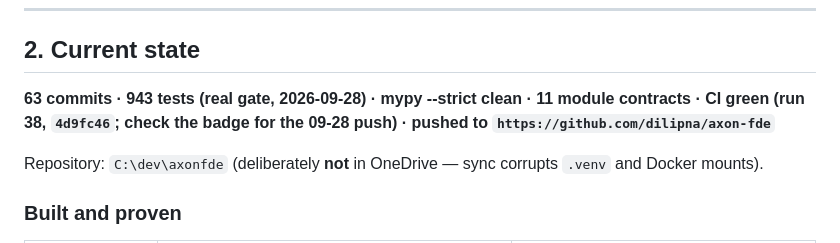
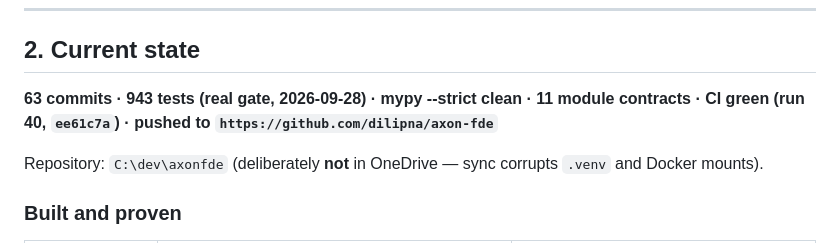
Before and after one commit to dilipna/axon-fde, a Markdown page: CONTINUE.md, the part around the change. GitHub-like rendering.

Commit message:
docs(continue): record CI run 40 green on 02dd6a5
Co-Authored-By: Claude Opus 5.5 <noreply@anthropic.com>

```diff
--- a/CONTINUE.md
+++ b/CONTINUE.md
@@ -271,7 +271,7 @@ over mechanisms.
 
 ## 2. Current state
 
-**63 commits · 943 tests (real gate, 2026-09-28) · mypy --strict clean · 11 module contracts · CI green (run 38, `4d9fc46`; check the badge for the 09-28 push) · pushed to
+**63 commits · 943 tests (real gate, 2026-09-28) · mypy --strict clean · 11 module contracts · CI green (run 40, `ee61c7a`) · pushed to
 `https://github.com/dilipna/axon-fde`**
 
 Repository: `C:\dev\axonfde` (deliberately **not** in OneDrive — sync corrupts
```
